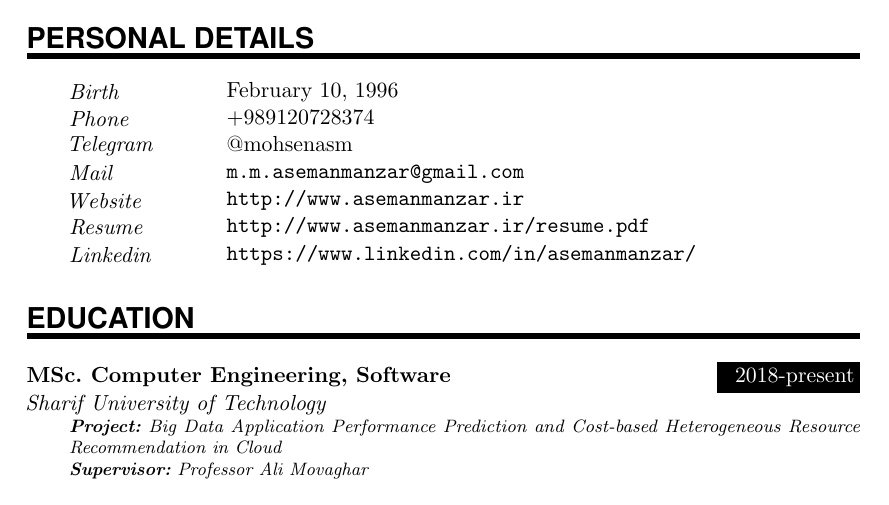
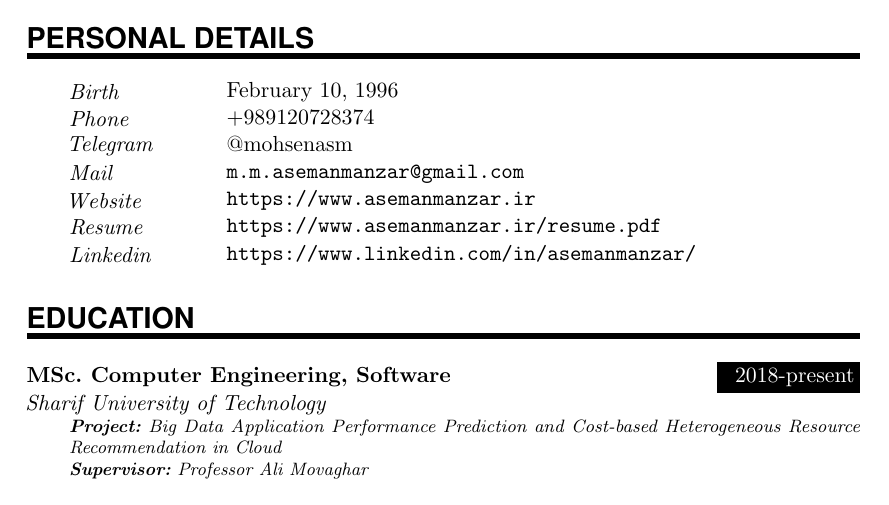
Before and after one commit to mohsenasm/resume, a LaTeX CV (resume.tex): part of page 1 of 4, cut so that both start at the same text. Compiled offline with pdfLaTeX.

Commit message:
use https links

```diff
--- a/resume.tex
+++ b/resume.tex
@@ -149,8 +149,8 @@
 \PersonalEntry{Phone}{+989120728374}
 \PersonalEntry{Telegram}{@mohsenasm}
 \PersonalEntry{Mail}{\url{m.m.asemanmanzar@gmail.com}}
-\PersonalEntry{Website}{\url{http://www.asemanmanzar.ir}}
-\PersonalEntry{Resume}{\url{http://www.asemanmanzar.ir/resume.pdf}}
+\PersonalEntry{Website}{\url{https://www.asemanmanzar.ir}}
+\PersonalEntry{Resume}{\url{https://www.asemanmanzar.ir/resume.pdf}}
 \PersonalEntry{Linkedin}{\url{https://www.linkedin.com/in/asemanmanzar/}}
 
 %%% Education
```
Also changed, not shown: readme.md.
